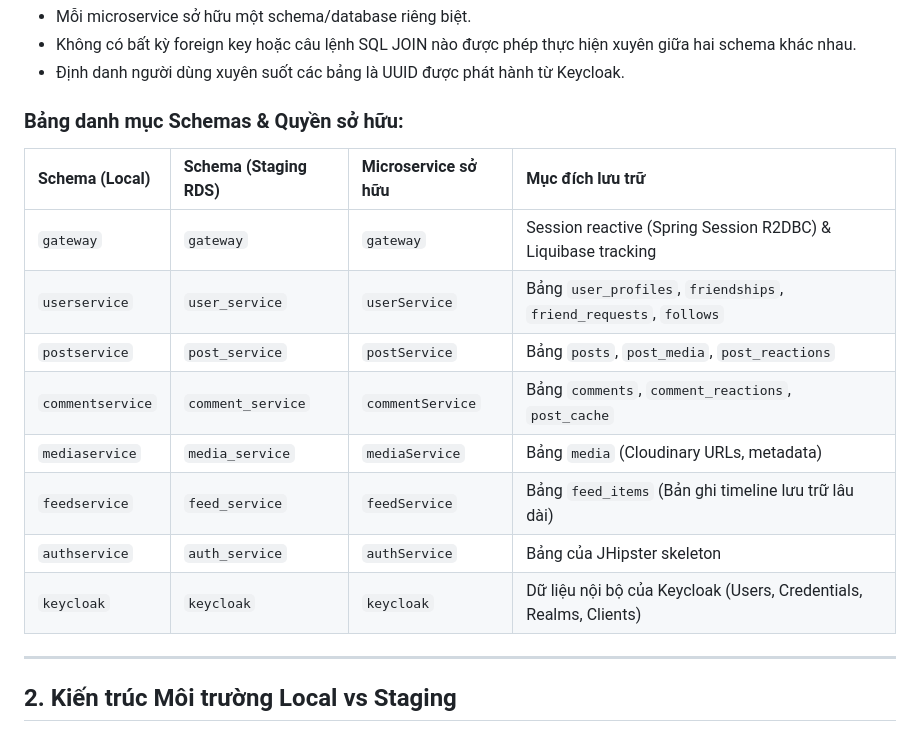
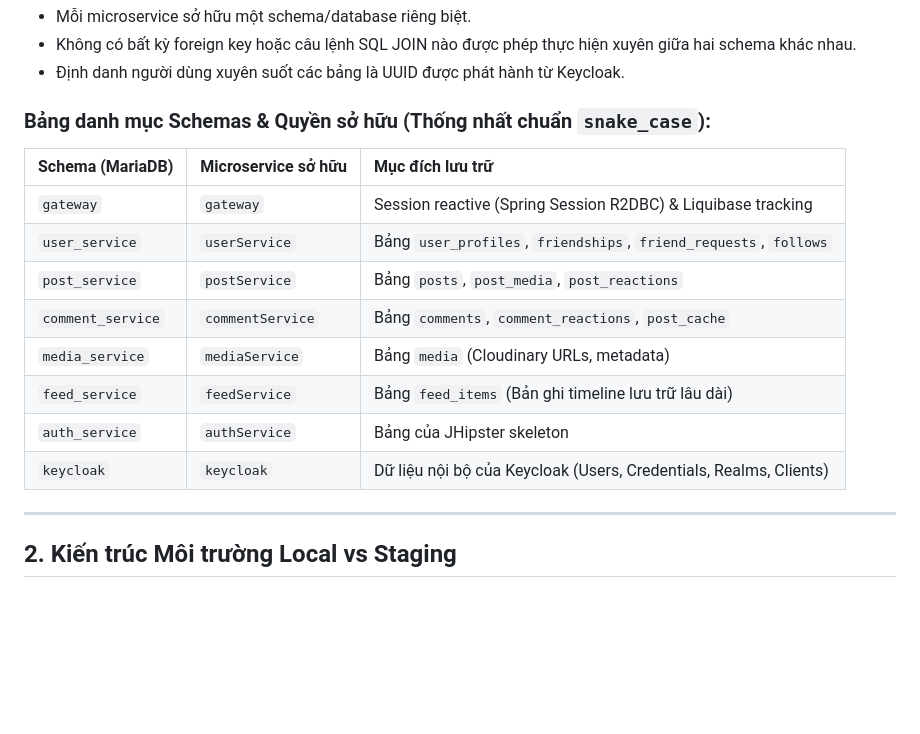
Before and after one commit to MinhElly/fakebook, a Markdown page: docs/05-database/database-architecture.md, the part around the change. Rendered like a GitHub page; blank space fills up the shorter version.

```diff
--- a/docs/05-database/database-architecture.md
+++ b/docs/05-database/database-architecture.md
@@ -11,18 +11,18 @@ Hệ thống áp dụng nghiêm ngặt nguyên tắc **Database-per-Service**:
 - Không có bất kỳ foreign key hoặc câu lệnh SQL JOIN nào được phép thực hiện xuyên giữa hai schema khác nhau.
 - Định danh người dùng xuyên suốt các bảng là UUID được phát hành từ Keycloak.
 
-### Bảng danh mục Schemas & Quyền sở hữu:
+### Bảng danh mục Schemas & Quyền sở hữu (Thống nhất chuẩn `snake_case`):
 
-| Schema (Local) | Schema (Staging RDS) | Microservice sở hữu | Mục đích lưu trữ |
-| :--- | :--- | :--- | :--- |
-| `gateway` | `gateway` | `gateway` | Session reactive (Spring Session R2DBC) & Liquibase tracking |
-| `userservice` | `user_service` | `userService` | Bảng `user_profiles`, `friendships`, `friend_requests`, `follows` |
-| `postservice` | `post_service` | `postService` | Bảng `posts`, `post_media`, `post_reactions` |
-| `commentservice` | `comment_service` | `commentService` | Bảng `comments`, `comment_reactions`, `post_cache` |
-| `mediaservice` | `media_service` | `mediaService` | Bảng `media` (Cloudinary URLs, metadata) |
-| `feedservice` | `feed_service` | `feedService` | Bảng `feed_items` (Bản ghi timeline lưu trữ lâu dài) |
-| `authservice` | `auth_service` | `authService` | Bảng của JHipster skeleton |
-| `keycloak` | `keycloak` | `keycloak` | Dữ liệu nội bộ của Keycloak (Users, Credentials, Realms, Clients) |
+| Schema (MariaDB) | Microservice sở hữu | Mục đích lưu trữ |
+| :--- | :--- | :--- |
+| `gateway` | `gateway` | Session reactive (Spring Session R2DBC) & Liquibase tracking |
+| `user_service` | `userService` | Bảng `user_profiles`, `friendships`, `friend_requests`, `follows` |
+| `post_service` | `postService` | Bảng `posts`, `post_media`, `post_reactions` |
+| `comment_service` | `commentService` | Bảng `comments`, `comment_reactions`, `post_cache` |
+| `media_service` | `mediaService` | Bảng `media` (Cloudinary URLs, metadata) |
+| `feed_service` | `feedService` | Bảng `feed_items` (Bản ghi timeline lưu trữ lâu dài) |
+| `auth_service` | `authService` | Bảng của JHipster skeleton |
+| `keycloak` | `keycloak` | Dữ liệu nội bộ của Keycloak (Users, Credentials, Realms, Clients) |
 
 ---
 
```
Also changed, not shown: docs/02-architecture/microservices.md (+7 -19 lines), docs/07-operations/runbook.md (+1 -1 lines).
